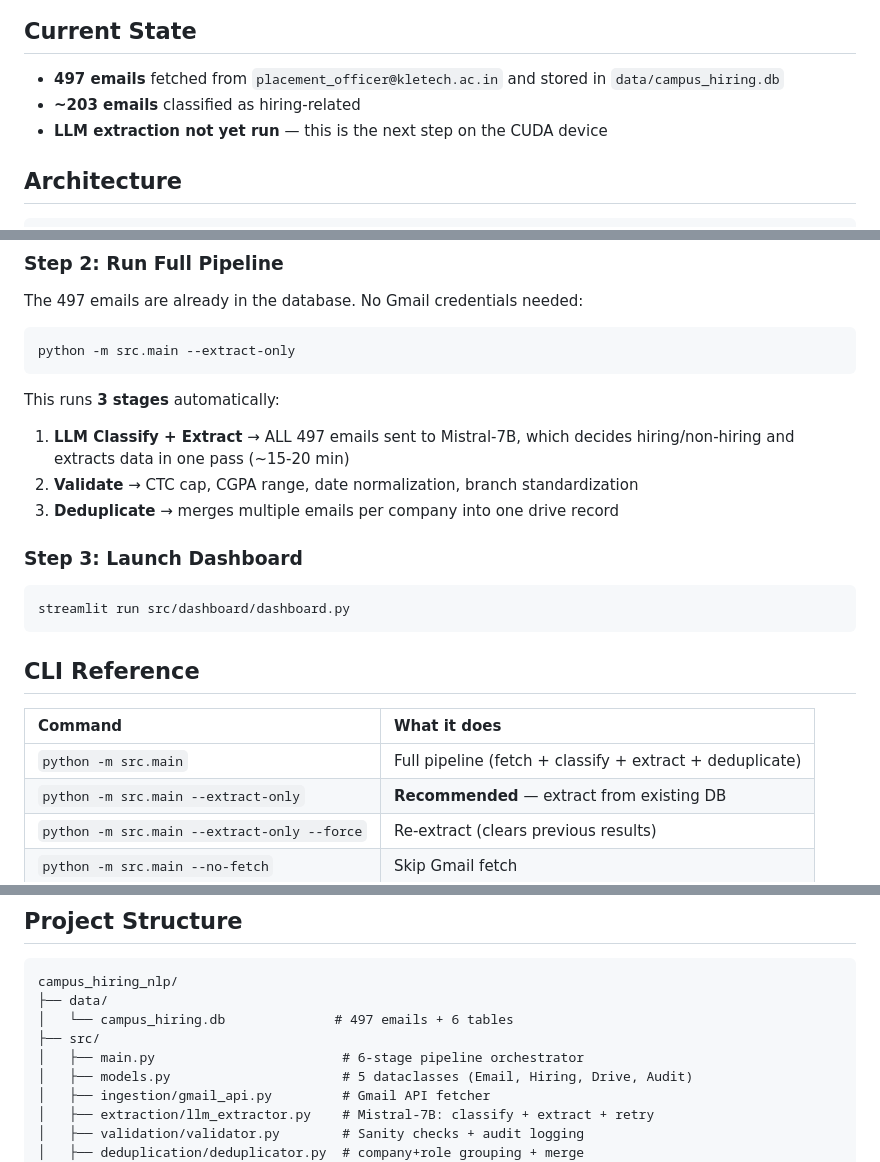
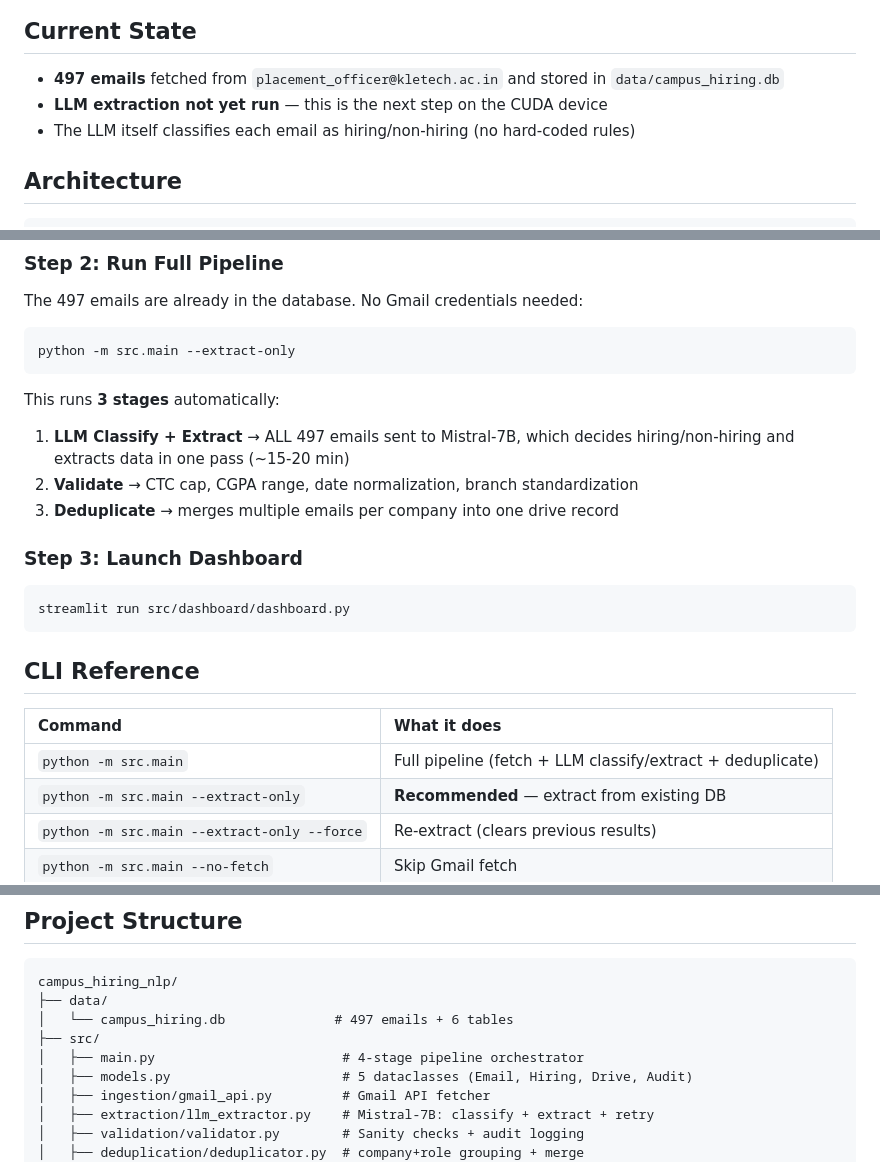
Before and after one commit to Amish-03/Campus_Hiring_Dashboard, a Markdown page: README.md, 3 parts joined by grey strips. GitHub-like rendering.

Commit message:
docs: Update README with LLM classification details and fix numbering

```diff
--- a/README.md
+++ b/README.md
@@ -5,8 +5,8 @@
 ## Current State
 
 - **497 emails** fetched from `placement_officer@kletech.ac.in` and stored in `data/campus_hiring.db`
-- **~203 emails** classified as hiring-related
 - **LLM extraction not yet run** — this is the next step on the CUDA device
+- The LLM itself classifies each email as hiring/non-hiring (no hard-coded rules)
 
 ## Architecture
 
@@ -46,7 +46,7 @@ python -m src.main --extract-only
 This runs **3 stages** automatically:
 1. **LLM Classify + Extract** → ALL 497 emails sent to Mistral-7B, which decides hiring/non-hiring and extracts data in one pass (~15-20 min)
 2. **Validate** → CTC cap, CGPA range, date normalization, branch standardization
-4. **Deduplicate** → merges multiple emails per company into one drive record
+3. **Deduplicate** → merges multiple emails per company into one drive record
 
 ### Step 3: Launch Dashboard
 
@@ -58,7 +58,7 @@ streamlit run src/dashboard/dashboard.py
 
 | Command | What it does |
 |:---|:---|
-| `python -m src.main` | Full pipeline (fetch + classify + extract + deduplicate) |
+| `python -m src.main` | Full pipeline (fetch + LLM classify/extract + deduplicate) |
 | `python -m src.main --extract-only` | **Recommended** — extract from existing DB |
 | `python -m src.main --extract-only --force` | Re-extract (clears previous results) |
 | `python -m src.main --no-fetch` | Skip Gmail fetch |
@@ -73,7 +73,7 @@ campus_hiring_nlp/
 ├── data/
 │   └── campus_hiring.db              # 497 emails + 6 tables
 ├── src/
-│   ├── main.py                        # 6-stage pipeline orchestrator
+│   ├── main.py                        # 4-stage pipeline orchestrator
 │   ├── models.py                      # 5 dataclasses (Email, Hiring, Drive, Audit)
 │   ├── ingestion/gmail_api.py         # Gmail API fetcher
 │   ├── extraction/llm_extractor.py    # Mistral-7B: classify + extract + retry
```
